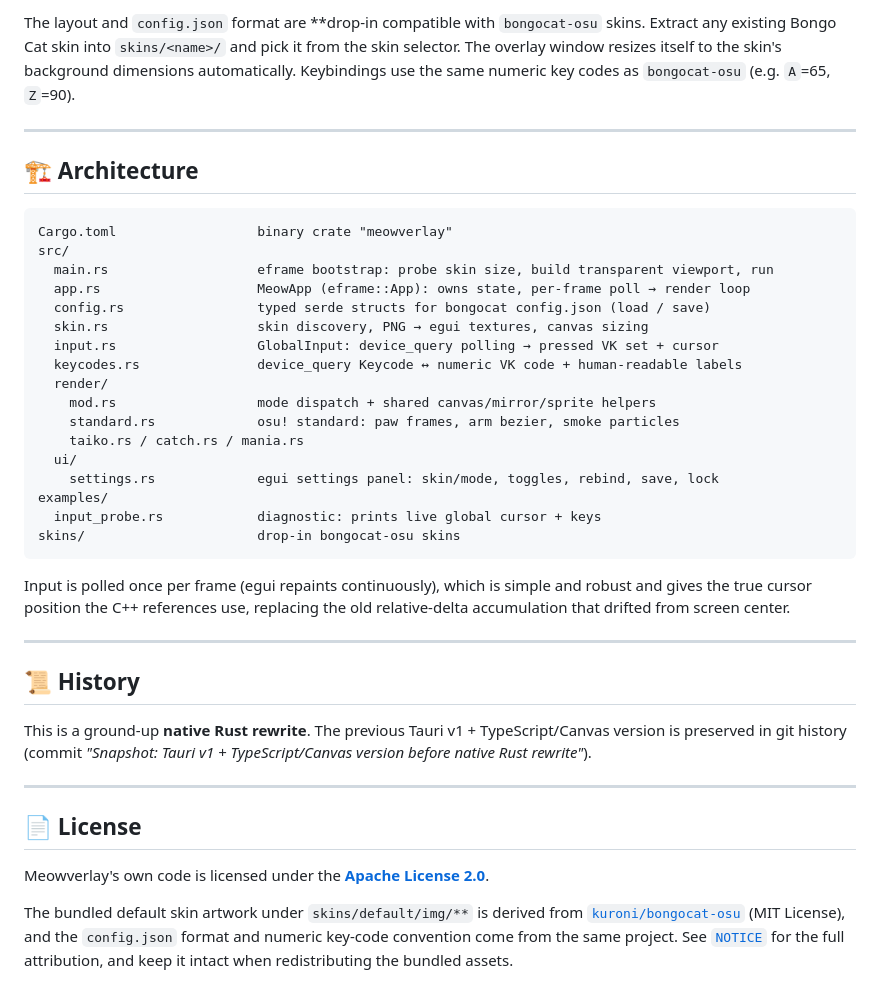
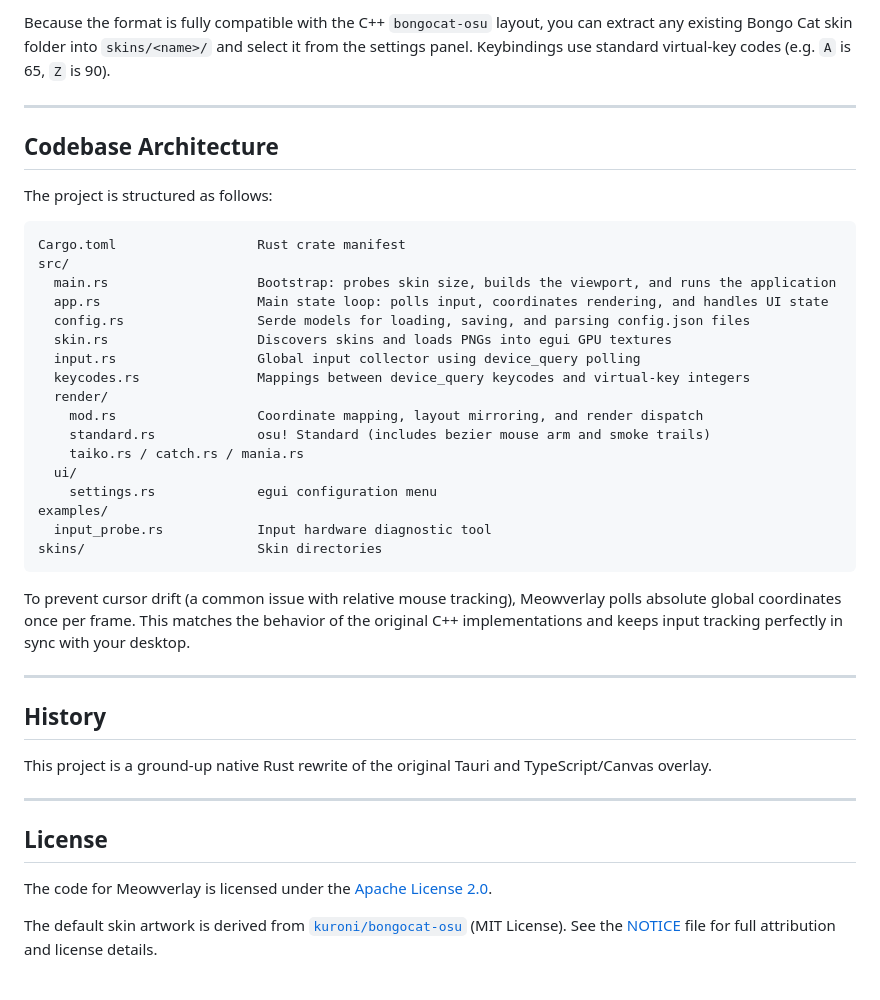
Before and after one commit to rijverse/meowverlay, a Markdown page: README.md, the part around one of its changes. Drawn GitHub-style.

````diff
--- a/README.md
+++ b/README.md
@@ -80,53 +77,45 @@ skins/
 ```
 
-The layout and `config.json` format are **drop-in compatible with `bongocat-osu` skins. Extract
-any existing Bongo Cat skin into `skins/<name>/` and pick it from the skin selector. The overlay
-window resizes itself to the skin's background dimensions automatically. Keybindings use the same
-numeric key codes as `bongocat-osu` (e.g. `A`=65, `Z`=90).
+Because the format is fully compatible with the C++ `bongocat-osu` layout, you can extract any existing Bongo Cat skin folder into `skins/<name>/` and select it from the settings panel. Keybindings use standard virtual-key codes (e.g. `A` is 65, `Z` is 90).
 
 ---
 
-## 🏗️ Architecture
+## Codebase Architecture
+
+The project is structured as follows:
 
 ```text
-Cargo.toml                  binary crate "meowverlay"
+Cargo.toml                  Rust crate manifest
 src/
-  main.rs                   eframe bootstrap: probe skin size, build transparent viewport, run
-  app.rs                    MeowApp (eframe::App): owns state, per-frame poll → render loop
-  config.rs                 typed serde structs for bongocat config.json (load / save)
-  skin.rs                   skin discovery, PNG → egui textures, canvas sizing
-  input.rs                  GlobalInput: device_query polling → pressed VK set + cursor
-  keycodes.rs               device_query Keycode ↔ numeric VK code + human-readable labels
+  main.rs                   Bootstrap: probes skin size, builds the viewport, and runs the application
+  app.rs                    Main state loop: polls input, coordinates rendering, and handles UI state
+  config.rs                 Serde models for loading, saving, and parsing config.json files
+  skin.rs                   Discovers skins and loads PNGs into egui GPU textures
+  input.rs                  Global input collector using device_query polling
+  keycodes.rs               Mappings between device_query keycodes and virtual-key integers
   render/
-    mod.rs                  mode dispatch + shared canvas/mirror/sprite helpers
-    standard.rs             osu! standard: paw frames, arm bezier, smoke particles
+    mod.rs                  Coordinate mapping, layout mirroring, and render dispatch
+    standard.rs             osu! Standard (includes bezier mouse arm and smoke trails)
     taiko.rs / catch.rs / mania.rs
   ui/
-    settings.rs             egui settings panel: skin/mode, toggles, rebind, save, lock
+    settings.rs             egui configuration menu
 examples/
-  input_probe.rs            diagnostic: prints live global cursor + keys
-skins/                      drop-in bongocat-osu skins
+  input_probe.rs            Input hardware diagnostic tool
+skins/                      Skin directories
 ```
 
-Input is polled once per frame (egui repaints continuously), which is simple and robust and gives
-the true cursor position the C++ references use, replacing the old relative-delta accumulation that
-drifted from screen center.
+To prevent cursor drift (a common issue with relative mouse tracking), Meowverlay polls absolute global coordinates once per frame. This matches the behavior of the original C++ implementations and keeps input tracking perfectly in sync with your desktop.
 
 ---
 
-## 📜 History
+## History
 
-This is a ground-up **native Rust rewrite**. The previous Tauri v1 + TypeScript/Canvas version is
-preserved in git history (commit *"Snapshot: Tauri v1 + TypeScript/Canvas version before native Rust
-rewrite"*).
+This project is a ground-up native Rust rewrite of the original Tauri and TypeScript/Canvas overlay.
 
 ---
 
-## 📄 License
+## License
 
-Meowverlay's own code is licensed under the **[Apache License 2.0](LICENSE)**.
+The code for Meowverlay is licensed under the [Apache License 2.0](LICENSE).
 
-The bundled default skin artwork under `skins/default/img/**` is derived from
-[`kuroni/bongocat-osu`](https://github.com/kuroni/bongocat-osu) (MIT License), and the `config.json`
-format and numeric key-code convention come from the same project. See [`NOTICE`](NOTICE) for the
-full attribution, and keep it intact when redistributing the bundled assets.
+The default skin artwork is derived from [`kuroni/bongocat-osu`](https://github.com/kuroni/bongocat-osu) (MIT License). See the [NOTICE](NOTICE) file for full attribution and license details.
````
Also changed, not shown: other parts of README.md (+54 -57 lines).
